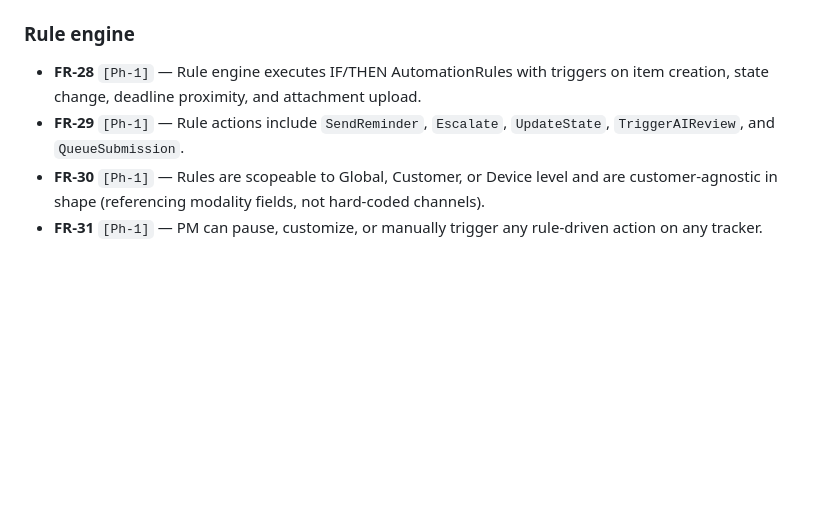
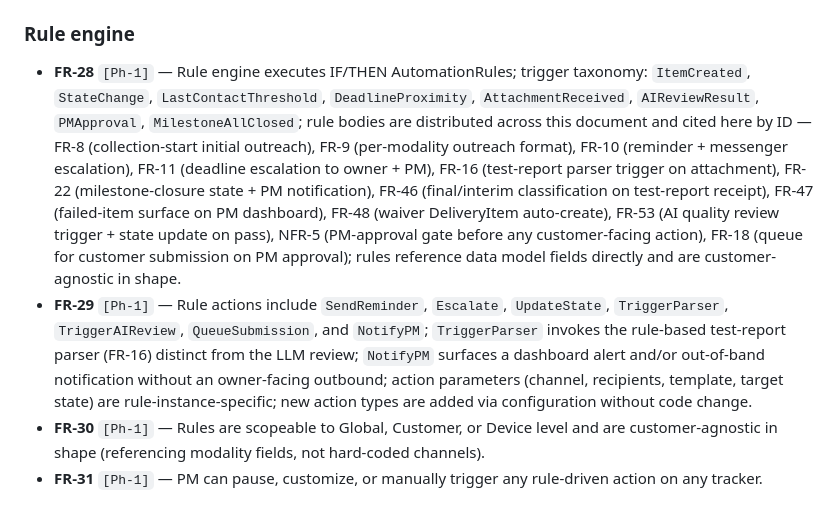
Before and after one commit to kurnoolion/hilda, a Markdown page: docs/compact/requirements.md, the part around the change. Rendered like a GitHub page; blank space fills up the shorter version.

Commit message:
requirements: FR-28/29 rule engine -- full trigger + action taxonomy FR-28: trigger taxonomy expanded (ItemCreated, StateChange, LastContactThreshold, DeadlineProximity, AttachmentReceived, AIReviewResult, PMApproval, MilestoneAllClosed); all rule-body FRs cited (FR-8/9/10/11/16/22/46/47/48/53, NFR-5, FR-18). FR-29: TriggerParser added (rule-based test-report parser, FR-16, distinct from LLM review); NotifyPM added (PM dashboard alert without owner-facing outbound); action parameters noted.

```diff
--- a/docs/compact/requirements.md
+++ b/docs/compact/requirements.md
@@ -110,8 +110,8 @@ Source provenance for the v1 set:
 
 ### Rule engine
 
-- **FR-28** `[Ph-1]` — Rule engine executes IF/THEN AutomationRules with triggers on item creation, state change, deadline proximity, and attachment upload.
-- **FR-29** `[Ph-1]` — Rule actions include `SendReminder`, `Escalate`, `UpdateState`, `TriggerAIReview`, and `QueueSubmission`.
+- **FR-28** `[Ph-1]` — Rule engine executes IF/THEN AutomationRules; trigger taxonomy: `ItemCreated`, `StateChange`, `LastContactThreshold`, `DeadlineProximity`, `AttachmentReceived`, `AIReviewResult`, `PMApproval`, `MilestoneAllClosed`; rule bodies are distributed across this document and cited here by ID — FR-8 (collection-start initial outreach), FR-9 (per-modality outreach format), FR-10 (reminder + messenger escalation), FR-11 (deadline escalation to owner + PM), FR-16 (test-report parser trigger on attachment), FR-22 (milestone-closure state + PM notification), FR-46 (final/interim classification on test-report receipt), FR-47 (failed-item surface on PM dashboard), FR-48 (waiver DeliveryItem auto-create), FR-53 (AI quality review trigger + state update on pass), NFR-5 (PM-approval gate before any customer-facing action), FR-18 (queue for customer submission on PM approval); rules reference data model fields directly and are customer-agnostic in shape.
+- **FR-29** `[Ph-1]` — Rule actions include `SendReminder`, `Escalate`, `UpdateState`, `TriggerParser`, `TriggerAIReview`, `QueueSubmission`, and `NotifyPM`; `TriggerParser` invokes the rule-based test-report parser (FR-16) distinct from the LLM review; `NotifyPM` surfaces a dashboard alert and/or out-of-band notification without an owner-facing outbound; action parameters (channel, recipients, template, target state) are rule-instance-specific; new action types are added via configuration without code change.
 - **FR-30** `[Ph-1]` — Rules are scopeable to Global, Customer, or Device level and are customer-agnostic in shape (referencing modality fields, not hard-coded channels).
 - **FR-31** `[Ph-1]` — PM can pause, customize, or manually trigger any rule-driven action on any tracker.
 
```
